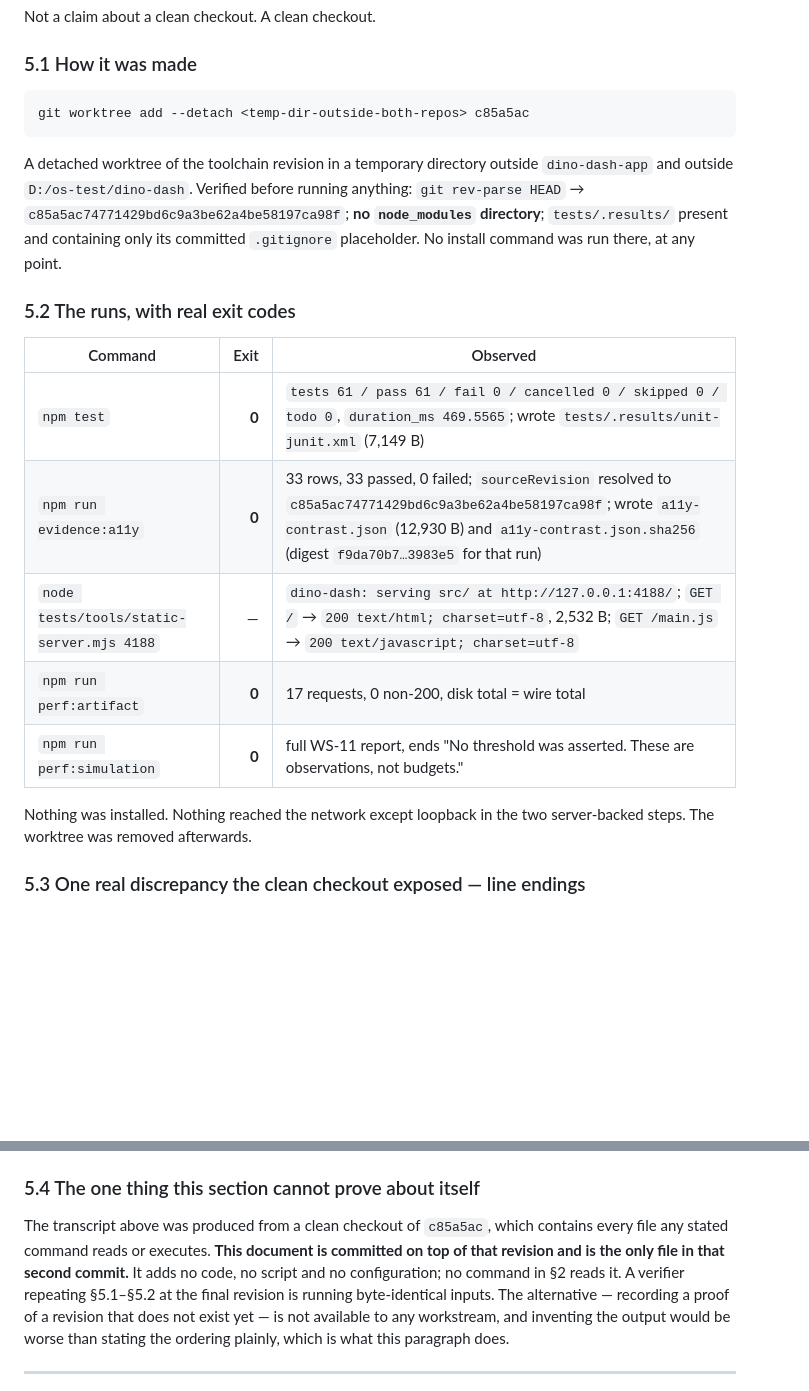
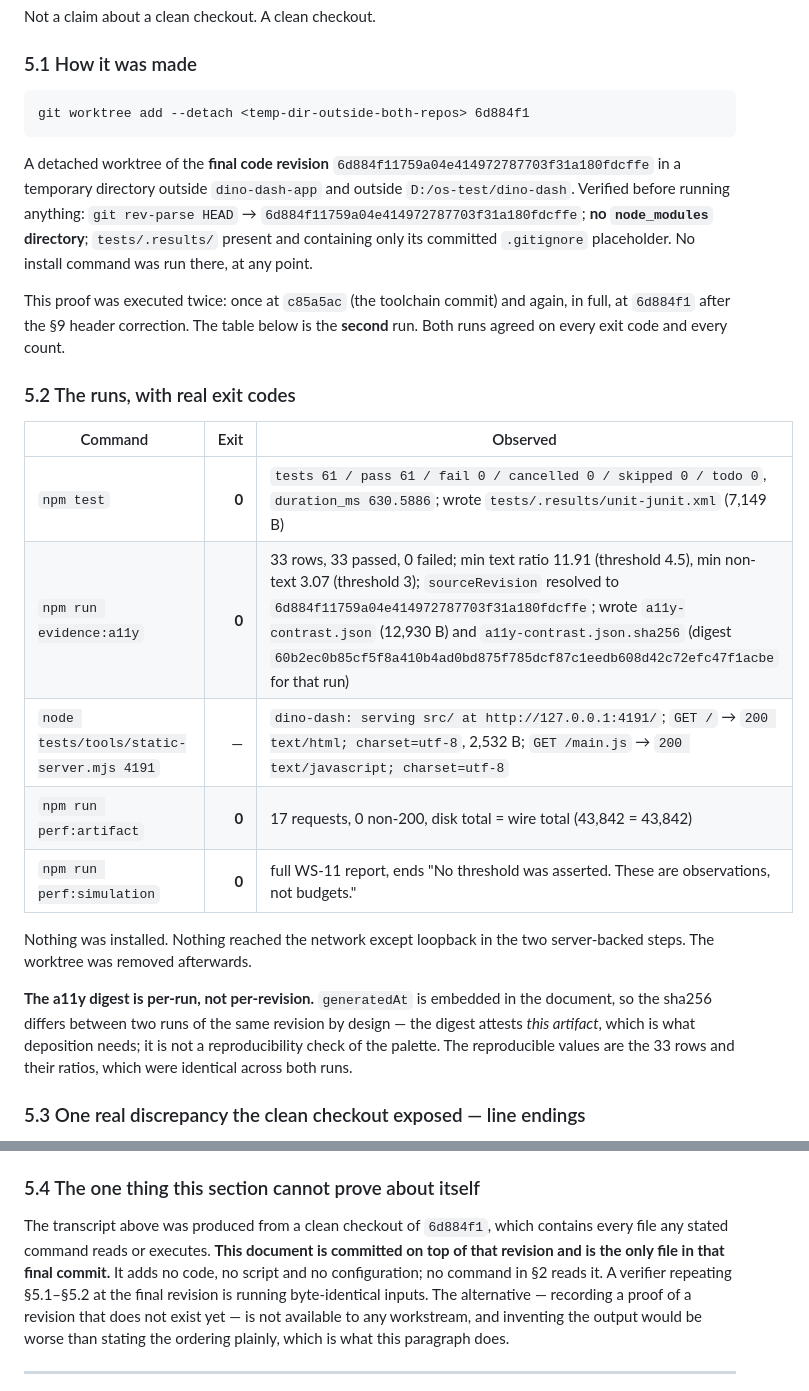
Before and after one commit to sajjad-dehghan/dino-dash, a Markdown page: docs/engineering/WS-12-delivery-review.md, 2 parts joined by grey strips. Drawn GitHub-style; blank space fills up the shorter version.

Commit message:
WS-12 Developer Experience and Delivery for DEVREQ-EVT-20260809-001: re-record the AC-30 clean-checkout proof at the final code revision with real exit codes

````diff
--- a/docs/engineering/WS-12-delivery-review.md
+++ b/docs/engineering/WS-12-delivery-review.md
@@ -257,27 +257,36 @@ Not a claim about a clean checkout. A clean checkout.
 ### 5.1 How it was made
 
 ```
-git worktree add --detach <temp-dir-outside-both-repos> c85a5ac
+git worktree add --detach <temp-dir-outside-both-repos> 6d884f1
 ```
 
-A detached worktree of the toolchain revision in a temporary directory outside `dino-dash-app` and
-outside `D:/os-test/dino-dash`. Verified before running anything: `git rev-parse HEAD` →
-`c85a5ac74771429bd6c9a3be62a4be58197ca98f`; **no `node_modules` directory**; `tests/.results/`
-present and containing only its committed `.gitignore` placeholder. No install command was run there,
-at any point.
+A detached worktree of the **final code revision** `6d884f11759a04e414972787703f31a180fdcffe` in a
+temporary directory outside `dino-dash-app` and outside `D:/os-test/dino-dash`. Verified before
+running anything: `git rev-parse HEAD` → `6d884f11759a04e414972787703f31a180fdcffe`; **no
+`node_modules` directory**; `tests/.results/` present and containing only its committed `.gitignore`
+placeholder. No install command was run there, at any point.
+
+This proof was executed twice: once at `c85a5ac` (the toolchain commit) and again, in full, at
+`6d884f1` after the §9 header correction. The table below is the **second** run. Both runs agreed on
+every exit code and every count.
 
 ### 5.2 The runs, with real exit codes
 
 | Command | Exit | Observed |
 | --- | ---: | --- |
-| `npm test` | **0** | `tests 61 / pass 61 / fail 0 / cancelled 0 / skipped 0 / todo 0`, `duration_ms 469.5565`; wrote `tests/.results/unit-junit.xml` (7,149 B) |
-| `npm run evidence:a11y` | **0** | 33 rows, 33 passed, 0 failed; `sourceRevision` resolved to `c85a5ac74771429bd6c9a3be62a4be58197ca98f`; wrote `a11y-contrast.json` (12,930 B) and `a11y-contrast.json.sha256` (digest `f9da70b7…3983e5` for that run) |
-| `node tests/tools/static-server.mjs 4188` | — | `dino-dash: serving src/ at http://127.0.0.1:4188/`; `GET /` → `200 text/html; charset=utf-8`, 2,532 B; `GET /main.js` → `200 text/javascript; charset=utf-8` |
-| `npm run perf:artifact` | **0** | 17 requests, 0 non-200, disk total = wire total |
+| `npm test` | **0** | `tests 61 / pass 61 / fail 0 / cancelled 0 / skipped 0 / todo 0`, `duration_ms 630.5886`; wrote `tests/.results/unit-junit.xml` (7,149 B) |
+| `npm run evidence:a11y` | **0** | 33 rows, 33 passed, 0 failed; min text ratio 11.91 (threshold 4.5), min non-text 3.07 (threshold 3); `sourceRevision` resolved to `6d884f11759a04e414972787703f31a180fdcffe`; wrote `a11y-contrast.json` (12,930 B) and `a11y-contrast.json.sha256` (digest `60b2ec0b85cf5f8a410b4ad0bd875f785dcf87c1eedb608d42c72efc47f1acbe` for that run) |
+| `node tests/tools/static-server.mjs 4191` | — | `dino-dash: serving src/ at http://127.0.0.1:4191/`; `GET /` → `200 text/html; charset=utf-8`, 2,532 B; `GET /main.js` → `200 text/javascript; charset=utf-8` |
+| `npm run perf:artifact` | **0** | 17 requests, 0 non-200, disk total = wire total (43,842 = 43,842) |
 | `npm run perf:simulation` | **0** | full WS-11 report, ends "No threshold was asserted. These are observations, not budgets." |
 
 Nothing was installed. Nothing reached the network except loopback in the two server-backed steps.
 The worktree was removed afterwards.
+
+**The a11y digest is per-run, not per-revision.** `generatedAt` is embedded in the document, so the
+sha256 differs between two runs of the same revision by design — the digest attests *this artifact*,
+which is what deposition needs; it is not a reproducibility check of the palette. The reproducible
+values are the 33 rows and their ratios, which were identical across both runs.
 
 ### 5.3 One real discrepancy the clean checkout exposed — line endings
 
@@ -299,9 +308,9 @@ Consequences a verifier needs before reconciling numbers:
 
 ### 5.4 The one thing this section cannot prove about itself
 
-The transcript above was produced from a clean checkout of `c85a5ac`, which contains every file any
+The transcript above was produced from a clean checkout of `6d884f1`, which contains every file any
 stated command reads or executes. **This document is committed on top of that revision and is the only
-file in that second commit.** It adds no code, no script and no configuration; no command in §2 reads
+file in that final commit.** It adds no code, no script and no configuration; no command in §2 reads
 it. A verifier repeating §5.1–§5.2 at the final revision is running byte-identical inputs. The
 alternative — recording a proof of a revision that does not exist yet — is not available to any
 workstream, and inventing the output would be worse than stating the ordering plainly, which is what
````
